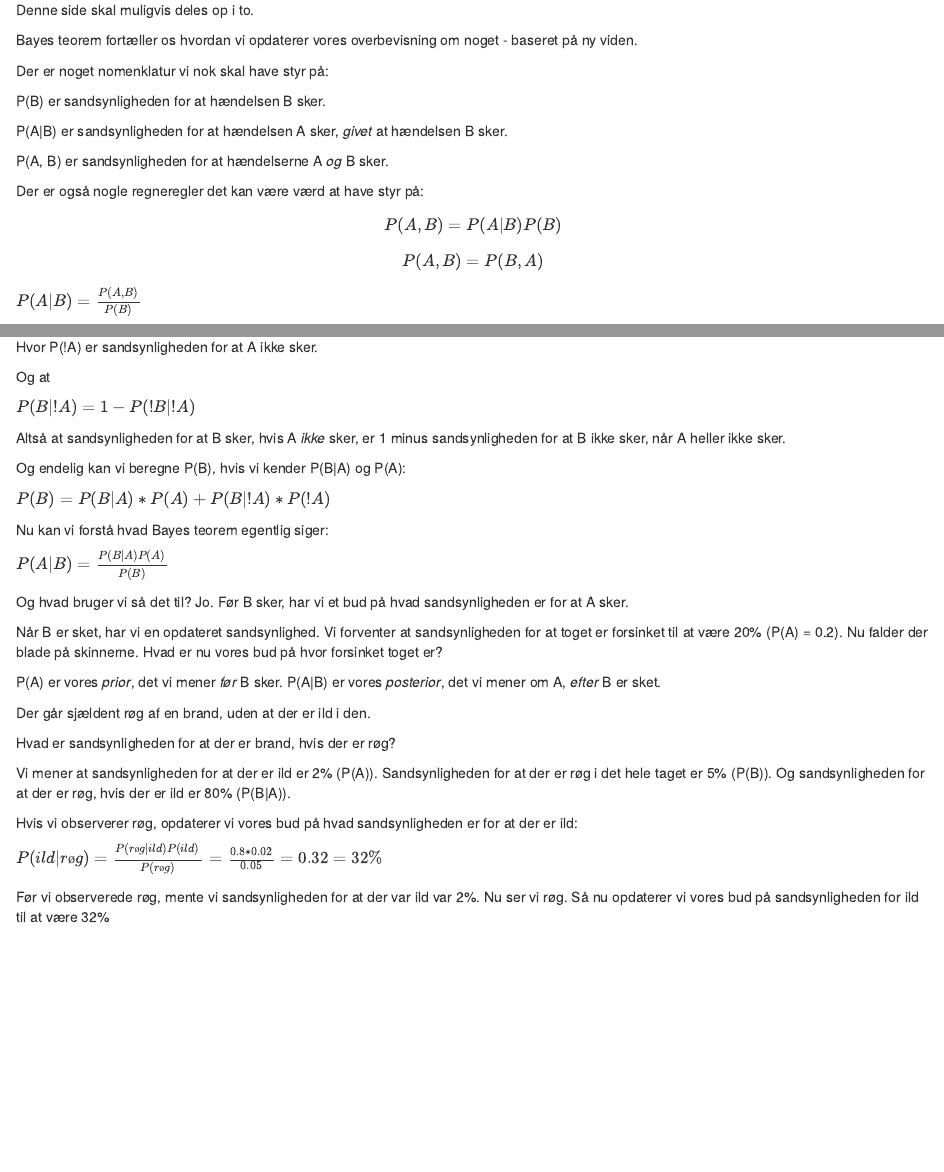
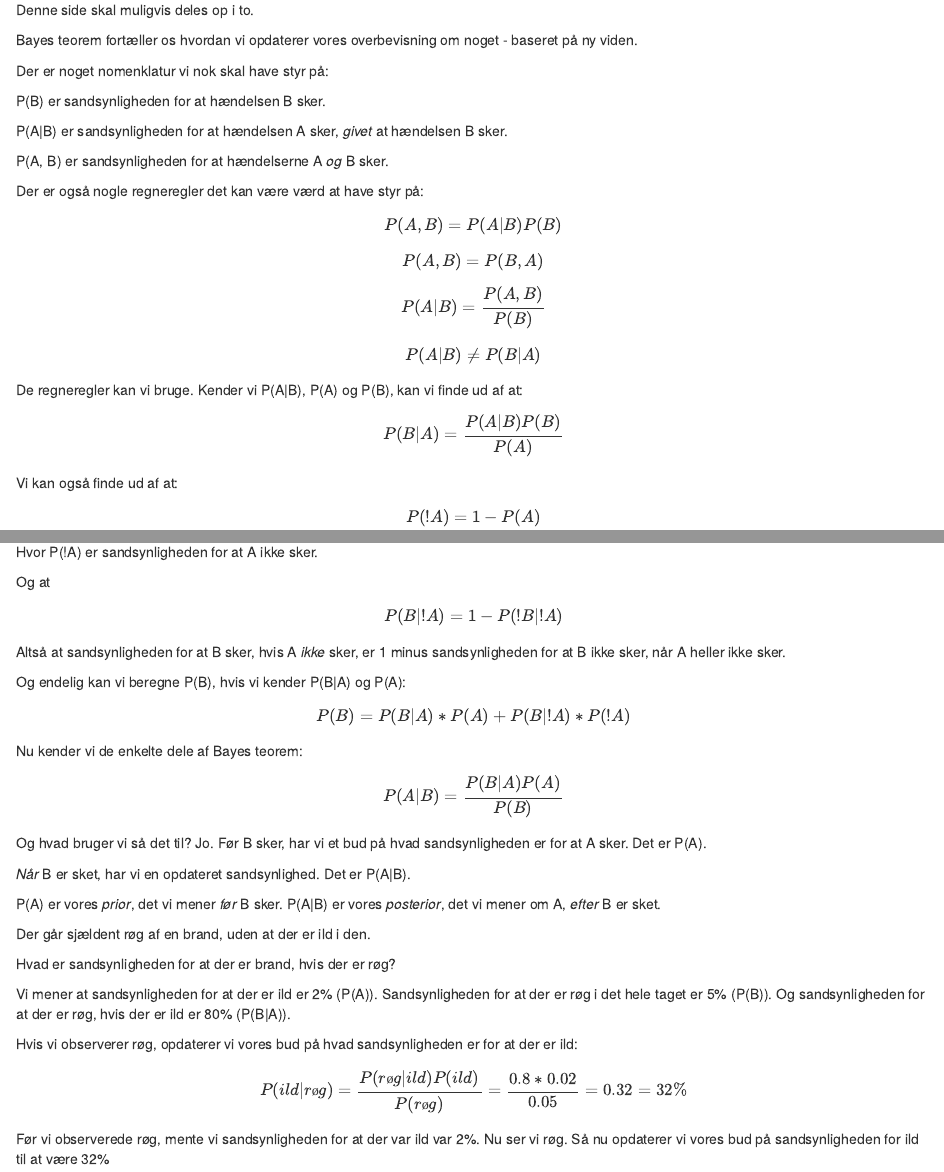
Before and after one commit to KUBDatalab/forklaringer, an R Markdown document (_episodes_rmd/01-bayes_klassifikation.Rmd): the page in a window 1100 px wide, from 150 px down, and a second part further down, joined at a grey line. Rendered offline with R 4.5, knitr and Pandoc, with nearby package versions; code that draws random numbers runs with fixed seeds of ours.

Commit message:
rettet op på formelproblemer

```diff
--- a/_episodes_rmd/01-bayes_klassifikation.Rmd
+++ b/_episodes_rmd/01-bayes_klassifikation.Rmd
@@ -42,41 +42,40 @@ $$P(A, B) = P(A|B)P(B)$$
 
 $$P(A, B) = P(B, A)$$
 
-$P(A|B) = \frac{P(A, B)}{P(B)}$
+$$P(A|B) = \frac{P(A, B)}{P(B)}$$
 
-$P(A|B) \neq P(B|A)$
+$$P(A|B) \neq P(B|A)$$
 
 De regneregler kan vi bruge. Kender vi P(A|B), P(A) og P(B), kan
 vi finde ud af at:
 
-$P(B|A) = \frac{P(A|B)P(B)}{P(A)}$
+$$P(B|A) = \frac{P(A|B)P(B)}{P(A)}$$
 
 Vi kan også finde ud af at:
 
-$P(!A) = 1 - P(A)$
+$$P(!A) = 1 - P(A)$$
 
 Hvor P(!A) er sandsynligheden for at A ikke sker.
 
 Og at
 
-$P(B|!A) = 1 - P(!B|!A)$
+$$P(B|!A) = 1 - P(!B|!A)$$
 
 Altså at sandsynligheden for at B sker, hvis A *ikke* sker, er 1 minus
 sandsynligheden for at B ikke sker, når A heller ikke sker.
 
 Og endelig kan vi beregne P(B), hvis vi kender P(B|A) og P(A):
 
-$P(B) = P(B|A)*P(A) + P(B|!A)*P(!A)$
+$$P(B) = P(B|A)*P(A) + P(B|!A)*P(!A)$$
 
 
-Nu kan vi forstå hvad Bayes teorem egentlig siger:
+Nu kender vi de enkelte dele af Bayes teorem:
 
-$P(A|B) = \frac{P(B|A)P(A)}{P(B)}$
+$$P(A|B) = \frac{P(B|A)P(A)}{P(B)}$$
 
-Og hvad bruger vi så det til? Jo. Før B sker, har vi et bud på hvad sandsynligheden er for at A sker.
+Og hvad bruger vi så det til? Jo. Før B sker, har vi et bud på hvad sandsynligheden er for at A sker. Det er P(A).
 
-Når B er sket, har vi en opdateret sandsynlighed. Vi forventer at sandsynligheden for at toget er forsinket til at være 20% (P(A) = 0.2).
-Nu falder der blade på skinnerne. Hvad er nu vores bud på hvor forsinket toget er?
+*Når* B er sket, har vi en opdateret sandsynlighed. Det er P(A|B).
 
 P(A) er vores *prior*, det vi mener *før* B sker. P(A|B) er vores *posterior*, det vi mener om A, *efter* B er sket.
 
```
Also changed, not shown: _episodes_rmd/01-bayes_klassifikation.Rmd (16 more changed lines).
